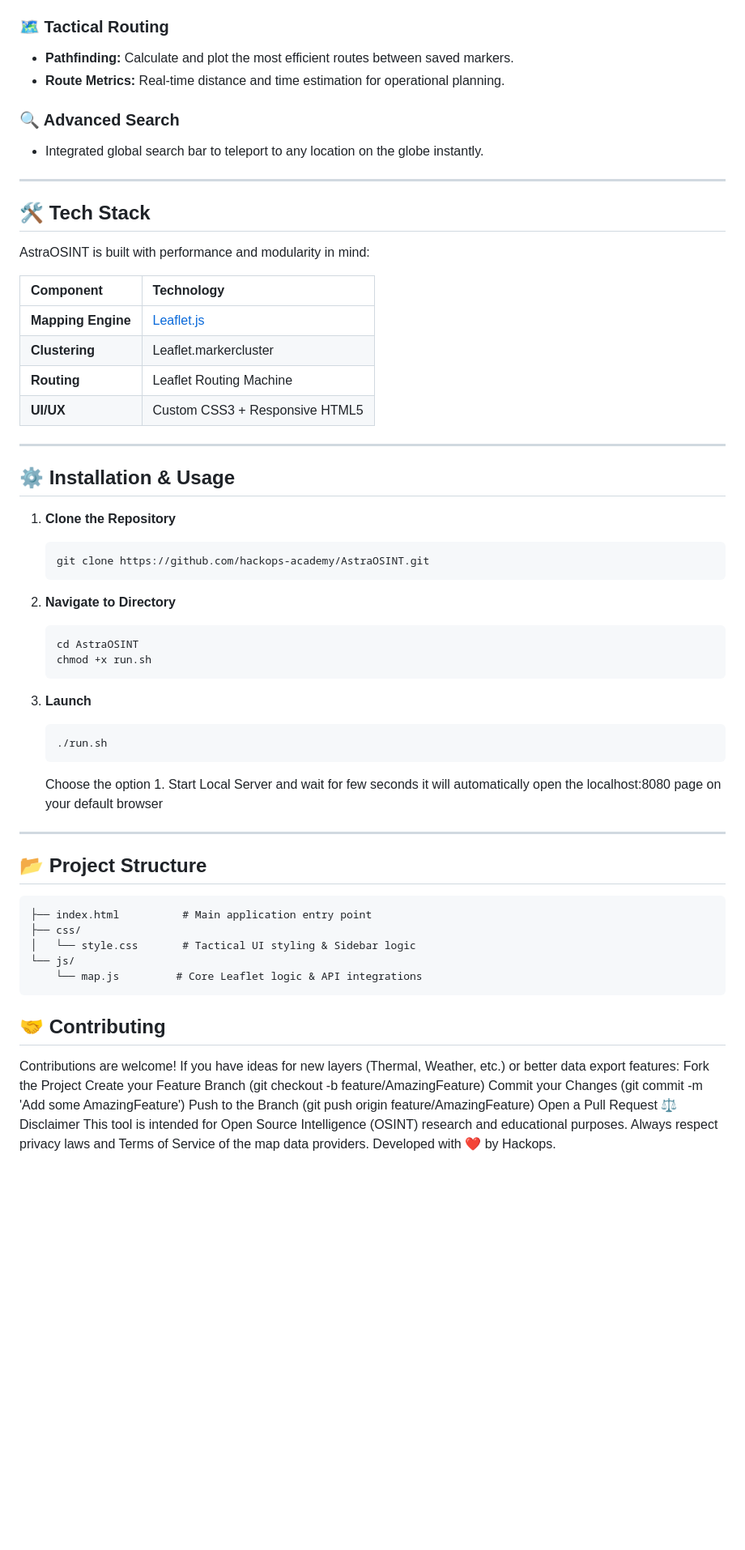
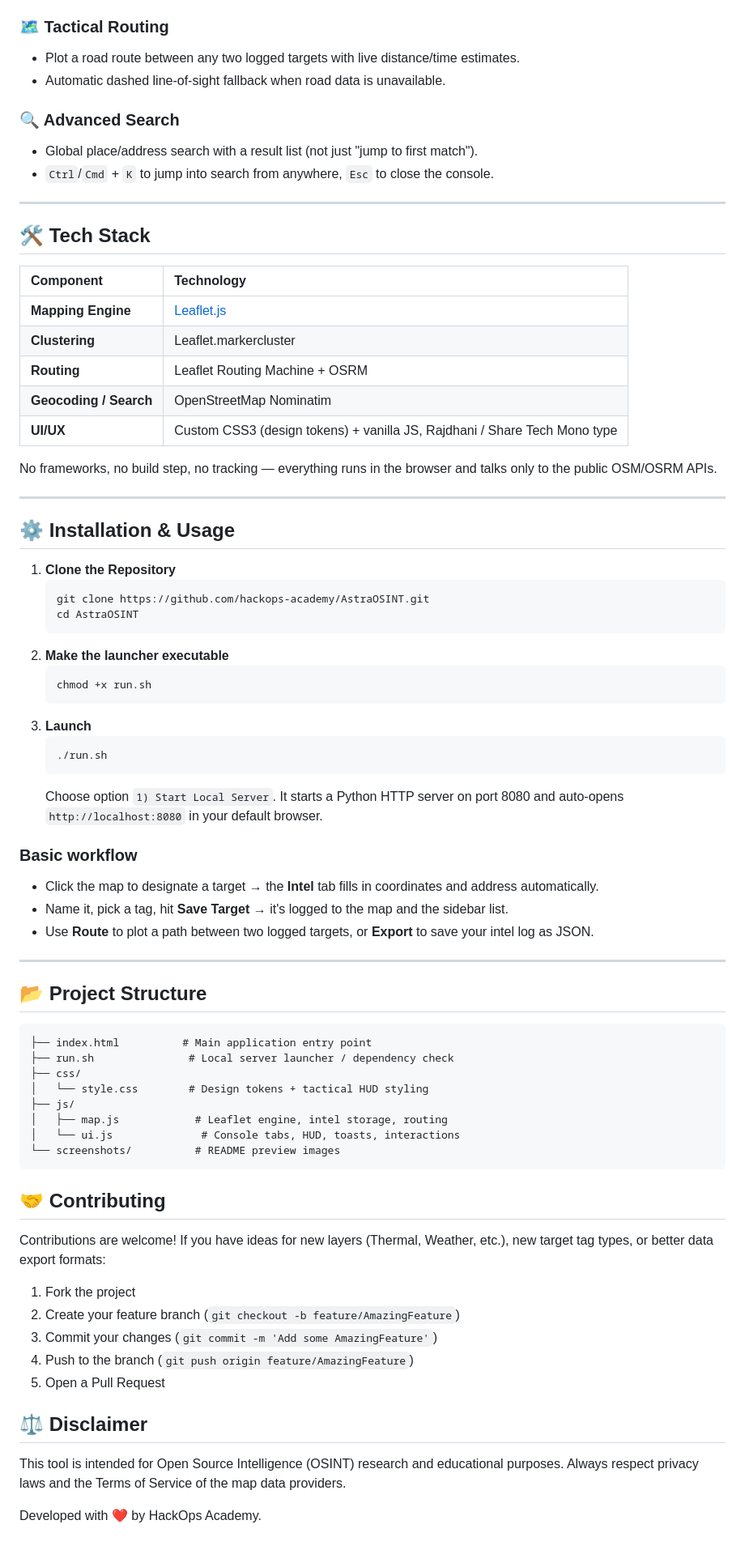
Before and after one commit to hackops-academy/AstralOSINT, a Markdown page: README.md, the part around one of its changes. Shown at 81% size. GitHub-like rendering; blank space fills up the shorter version.

````diff
--- a/README.md
+++ b/README.md
@@ -24,23 +41,25 @@ Switch seamlessly between different visual layers to analyze terrain and infrast
 
 ### 🗺️ Tactical Routing
-* **Pathfinding:** Calculate and plot the most efficient routes between saved markers.
-* **Route Metrics:** Real-time distance and time estimation for operational planning.
+* Plot a road route between any two logged targets with live distance/time estimates.
+* Automatic dashed line-of-sight fallback when road data is unavailable.
 
 ### 🔍 Advanced Search
-* Integrated global search bar to teleport to any location on the globe instantly.
+* Global place/address search with a result list (not just "jump to first match").
+* `Ctrl`/`Cmd` + `K` to jump into search from anywhere, `Esc` to close the console.
 
 ---
 
 ## 🛠️ Tech Stack
 
-AstraOSINT is built with performance and modularity in mind:
-
 | Component | Technology |
 | :--- | :--- |
 | **Mapping Engine** | [Leaflet.js](https://leafletjs.com/) |
 | **Clustering** | Leaflet.markercluster |
-| **Routing** | Leaflet Routing Machine |
-| **UI/UX** | Custom CSS3 + Responsive HTML5 |
+| **Routing** | Leaflet Routing Machine + OSRM |
+| **Geocoding / Search** | OpenStreetMap Nominatim |
+| **UI/UX** | Custom CSS3 (design tokens) + vanilla JS, Rajdhani / Share Tech Mono type |
+
+No frameworks, no build step, no tracking — everything runs in the browser and talks only to the public OSM/OSRM APIs.
 
 ---
 
@@ -49,18 +68,22 @@ AstraOSINT is built with performance and modularity in mind:
 1.  **Clone the Repository**
     ```bash
     git clone https://github.com/hackops-academy/AstraOSINT.git
+    cd AstraOSINT
     ```
-2.  **Navigate to Directory**
+2.  **Make the launcher executable**
     ```bash
-    cd AstraOSINT
     chmod +x run.sh
     ```
-
 3.  **Launch**
     ```bash
     ./run.sh
     ```
-    Choose the option 1. Start Local Server and wait for few seconds it will automatically open the localhost:8080 page on your default browser
+    Choose option `1) Start Local Server`. It starts a Python HTTP server on port 8080 and auto-opens `http://localhost:8080` in your default browser.
+
+### Basic workflow
+- Click the map to designate a target → the **Intel** tab fills in coordinates and address automatically.
+- Name it, pick a tag, hit **Save Target** → it's logged to the map and the sidebar list.
+- Use **Route** to plot a path between two logged targets, or **Export** to save your intel log as JSON.
 
 ---
 
@@ -68,18 +91,24 @@ AstraOSINT is built with performance and modularity in mind:
 
 ```text
 ├── index.html          # Main application entry point
+├── run.sh               # Local server launcher / dependency check
 ├── css/
-│   └── style.css       # Tactical UI styling & Sidebar logic
-└── js/
-    └── map.js         # Core Leaflet logic & API integrations
+│   └── style.css        # Design tokens + tactical HUD styling
+├── js/
+│   ├── map.js            # Leaflet engine, intel storage, routing
+│   └── ui.js              # Console tabs, HUD, toasts, interactions
+└── screenshots/          # README preview images
 ```
+
 ## 🤝 Contributing
-Contributions are welcome! If you have ideas for new layers (Thermal, Weather, etc.) or better data export features:
-Fork the Project
-Create your Feature Branch (git checkout -b feature/AmazingFeature)
-Commit your Changes (git commit -m 'Add some AmazingFeature')
-Push to the Branch (git push origin feature/AmazingFeature)
-Open a Pull Request
-⚖️ Disclaimer
-This tool is intended for Open Source Intelligence (OSINT) research and educational purposes. Always respect privacy laws and Terms of Service of the map data providers.
-Developed with ❤️ by Hackops.
+Contributions are welcome! If you have ideas for new layers (Thermal, Weather, etc.), new target tag types, or better data export formats:
+1. Fork the project
+2. Create your feature branch (`git checkout -b feature/AmazingFeature`)
+3. Commit your changes (`git commit -m 'Add some AmazingFeature'`)
+4. Push to the branch (`git push origin feature/AmazingFeature`)
+5. Open a Pull Request
+
+## ⚖️ Disclaimer
+This tool is intended for Open Source Intelligence (OSINT) research and educational purposes. Always respect privacy laws and the Terms of Service of the map data providers.
+
+Developed with ❤️ by HackOps Academy.
````
Also changed, not shown: other parts of README.md (+28 -11 lines).
